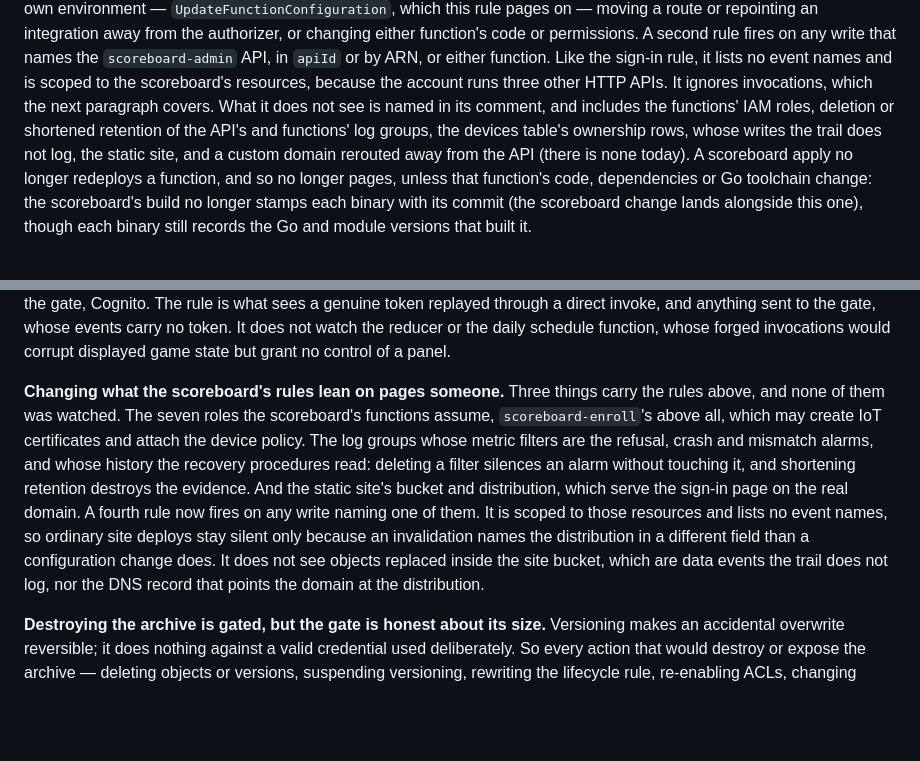
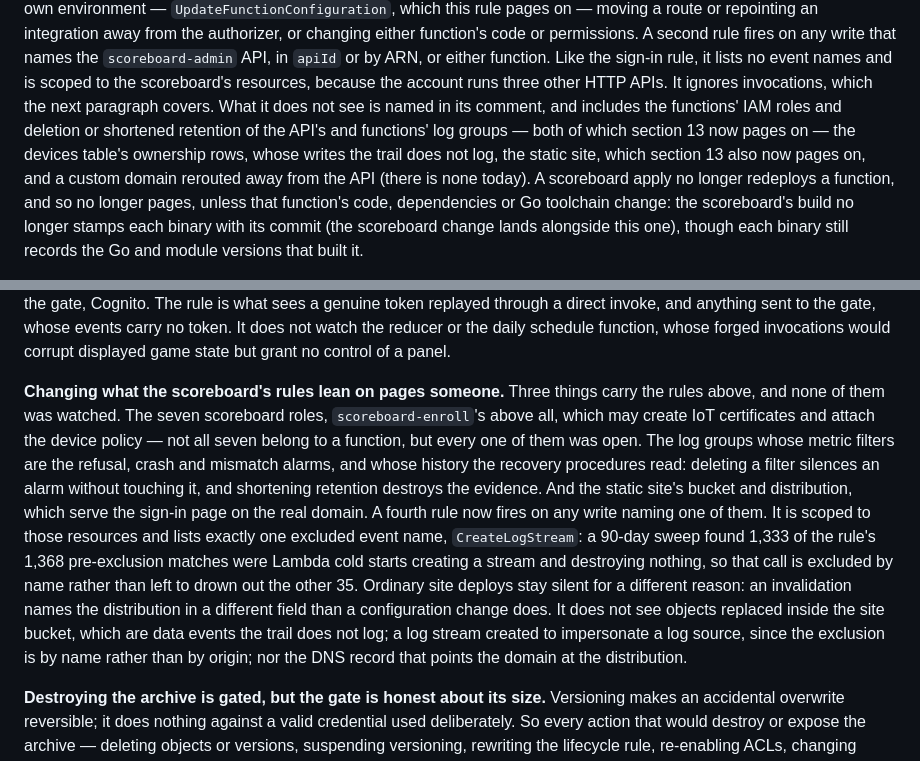
Before and after one commit to DavidJDrake/hockeytrack, a Markdown page: docs/threat-model.md, 2 parts joined by grey strips. GitHub-like rendering; blank space fills up the shorter version.

Commit message:
docs: reconcile the threat model and spec with the support rule as shipped
The threat model claimed the support rule "lists no event names," but it lists
one: eventName anything-but CreateLogStream. Say so, with why (1,333 of 1,368
pre-exclusion matches were Lambda cold starts), and add the log-stream
impersonation gap that exclusion opens.

Six "pages nobody" claims in the admin-API section and the support-rule
paragraph are now false now that section 13 watches the roles, log groups and
static site those paragraphs said were unwatched; each gets a clause saying
so. "The seven roles the scoreboard's functions assume" is also corrected:
two of the seven trust IoT and Scheduler, not a function.

The spec's §7 verification record is the pre-exclusion test set; it gets the
CreateLogStream negative verified live in this fix round, plus a note that
the scoreboard-plan negative was never run as its own test-event-pattern case
-- the drift check covers it. Its §4 gap list gets the matching bullet, and
its §2 fact 3 now writes the bucket name the way the threat model does rather
than as an account-ID literal.

The plan is marked superseded by this sweep at the top, pointing to the spec.

Co-Authored-By: Claude Sonnet 5 <noreply@anthropic.com>
Claude-Session: https://claude.ai/code/session_01Ckux9bzkCV2K2XAp8HkM2i

```diff
--- a/docs/threat-model.md
+++ b/docs/threat-model.md
@@ -311,10 +311,11 @@ any write that names the `scoreboard-admin` API, in `apiId` or by ARN, or either
 function. Like the sign-in rule, it lists no event names and is scoped to the
 scoreboard's resources, because the account runs three other HTTP APIs. It
 ignores invocations, which the next paragraph covers. What it does not see is
-named in its comment, and includes the functions' IAM roles, deletion or
-shortened retention of the API's and functions' log groups, the devices
-table's ownership rows, whose writes the trail does not log, the static site,
-and a custom domain rerouted away from the API (there is none today). A
+named in its comment, and includes the functions' IAM roles and deletion or
+shortened retention of the API's and functions' log groups — both of which
+section 13 now pages on — the devices table's ownership rows, whose writes the
+trail does not log, the static site, which section 13 also now pages on, and a
+custom domain rerouted away from the API (there is none today). A
 scoreboard apply no longer redeploys a function, and so no longer pages,
 unless that function's code, dependencies or Go toolchain change: the
 scoreboard's build no longer stamps each binary with its commit (the
@@ -338,19 +339,24 @@ the reducer or the daily schedule function, whose forged invocations would
 corrupt displayed game state but grant no control of a panel.
 
 **Changing what the scoreboard's rules lean on pages someone.** Three things
-carry the rules above, and none of them was watched. The seven roles the
-scoreboard's functions assume, `scoreboard-enroll`'s above all, which may
-create IoT certificates and attach the device policy. The log groups whose
-metric filters are the refusal, crash and mismatch alarms, and whose history
-the recovery procedures read: deleting a filter silences an alarm without
-touching it, and shortening retention destroys the evidence. And the static
-site's bucket and distribution, which serve the sign-in page on the real
-domain. A fourth rule now fires on any write naming one of them. It is scoped
-to those resources and lists no event names, so ordinary site deploys stay
-silent only because an invalidation names the distribution in a different
-field than a configuration change does. It does not see objects replaced
-inside the site bucket, which are data events the trail does not log, nor the
-DNS record that points the domain at the distribution.
+carry the rules above, and none of them was watched. The seven scoreboard
+roles, `scoreboard-enroll`'s above all, which may create IoT certificates and
+attach the device policy — not all seven belong to a function, but every one
+of them was open. The log groups whose metric filters are the refusal, crash
+and mismatch alarms, and whose history the recovery procedures read: deleting
+a filter silences an alarm without touching it, and shortening retention
+destroys the evidence. And the static site's bucket and distribution, which
+serve the sign-in page on the real domain. A fourth rule now fires on any
+write naming one of them. It is scoped to those resources and lists exactly
+one excluded event name, `CreateLogStream`: a 90-day sweep found 1,333 of the
+rule's 1,368 pre-exclusion matches were Lambda cold starts creating a stream
+and destroying nothing, so that call is excluded by name rather than left to
+drown out the other 35. Ordinary site deploys stay silent for a different
+reason: an invalidation names the distribution in a different field than a
+configuration change does. It does not see objects replaced inside the site
+bucket, which are data events the trail does not log; a log stream created to
+impersonate a log source, since the exclusion is by name rather than by
+origin; nor the DNS record that points the domain at the distribution.
 
 **Destroying the archive is gated, but the gate is honest about its size.**
 Versioning makes an accidental overwrite reversible; it does nothing against a
```
Also changed, not shown: 2 other files.
